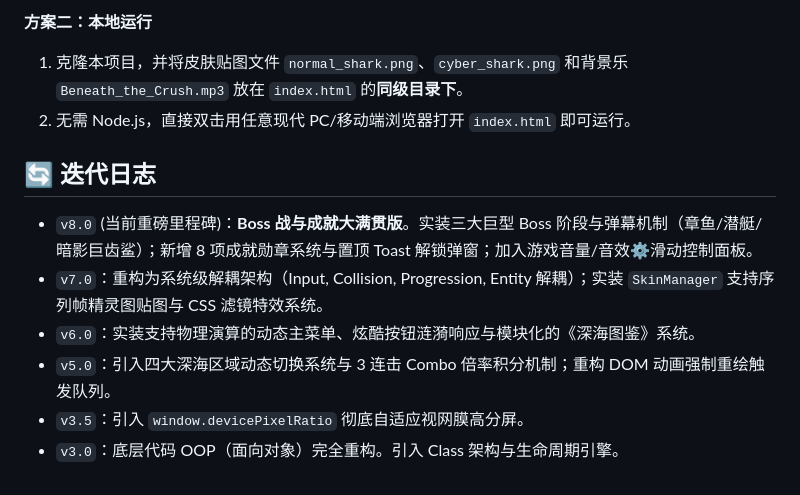
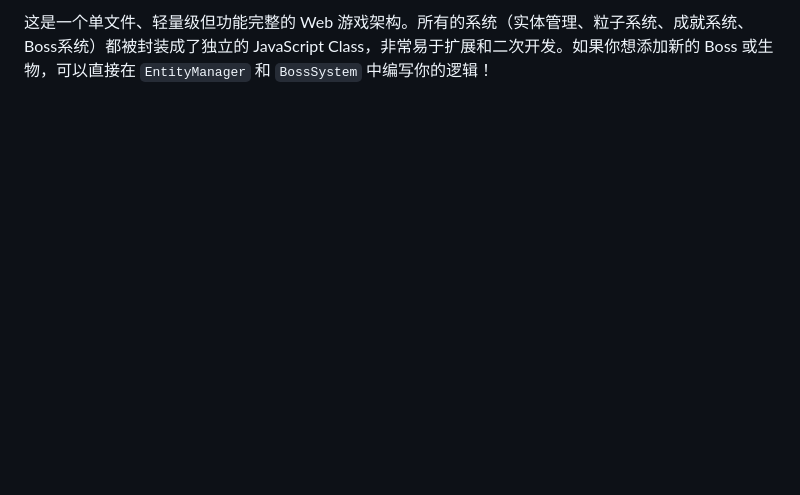
Before and after one commit to guofudamo2007-lab/AbyssDash, a Markdown page: README.md, the part around one of its changes. Rendered like a GitHub page; blank space fills up the shorter version.

Commit message:
Update README.md via Antigravity

```diff
--- a/README.md
+++ b/README.md
@@ -40,13 +48,2 @@
 
-**方案二：本地运行**
-1. 克隆本项目，并将皮肤贴图文件 `normal_shark.png`、`cyber_shark.png` 和背景乐 `Beneath_the_Crush.mp3` 放在 `index.html` 的**同级目录下**。
-2. 无需 Node.js，直接双击用任意现代 PC/移动端浏览器打开 `index.html` 即可运行。
-
-## 🔄 迭代日志
-
-* `v8.0` (当前重磅里程碑)：**Boss 战与成就大满贯版**。实装三大巨型 Boss 阶段与弹幕机制（章鱼/潜艇/暗影巨齿鲨）；新增 8 项成就勋章系统与置顶 Toast 解锁弹窗；加入游戏音量/音效⚙️滑动控制面板。
-* `v7.0`：重构为系统级解耦架构（Input, Collision, Progression, Entity 解耦）；实装 `SkinManager` 支持序列帧精灵图贴图与 CSS 滤镜特效系统。
-* `v6.0`：实装支持物理演算的动态主菜单、炫酷按钮涟漪响应与模块化的《深海图鉴》系统。
-* `v5.0`：引入四大深海区域动态切换系统与 3 连击 Combo 倍率积分机制；重构 DOM 动画强制重绘触发队列。
-* `v3.5`：引入 `window.devicePixelRatio` 彻底自适应视网膜高分屏。
-* `v3.0`：底层代码 OOP（面向对象）完全重构。引入 Class 架构与生命周期引擎。
+这是一个单文件、轻量级但功能完整的 Web 游戏架构。所有的系统（实体管理、粒子系统、成就系统、Boss系统）都被封装成了独立的 JavaScript Class，非常易于扩展和二次开发。如果你想添加新的 Boss 或生物，可以直接在 `EntityManager` 和 `BossSystem` 中编写你的逻辑！
```
Also changed, not shown: other parts of README.md (+36 -28 lines).
